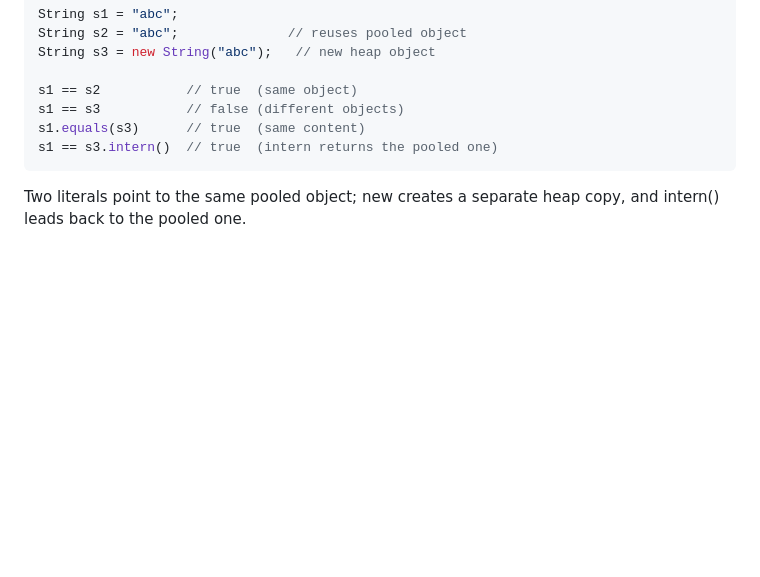
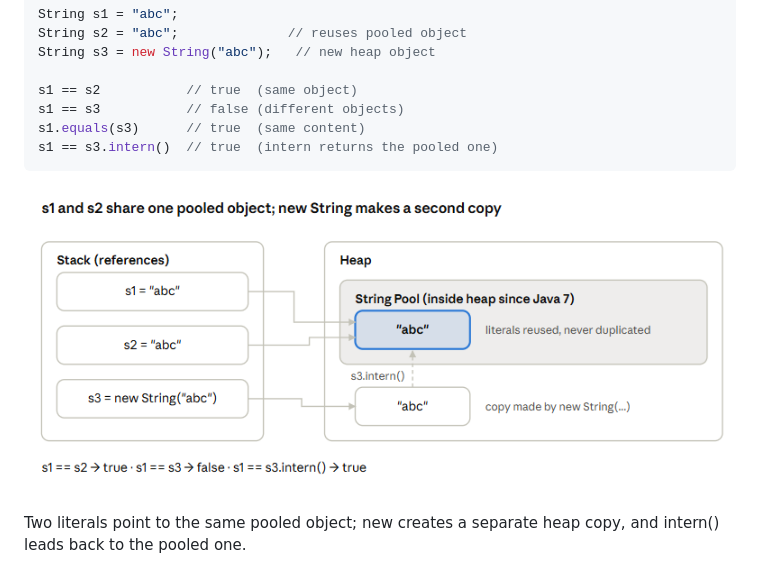
Before and after one commit to jayeshyadav07/Java, a Markdown page: Interview.md, the part around the change. Rendered like a GitHub page; pictures changed too: assets/StringPool.png (added); blank space fills up the shorter version.

Commit message:
Day 2 - String pool image added

````diff
--- a/Interview.md
+++ b/Interview.md
@@ -142,6 +142,8 @@ s1 == s3           // false (different objects)
 s1.equals(s3)      // true  (same content)
 s1 == s3.intern()  // true  (intern returns the pooled one)
 ```
+![String Pool Image](assets/StringPool.png)
+
 Two literals point to the same pooled object; new creates a separate heap copy, and intern() leads back to the pooled one.
 
 ## 8. Why String is immutable — 4 reasons
````
